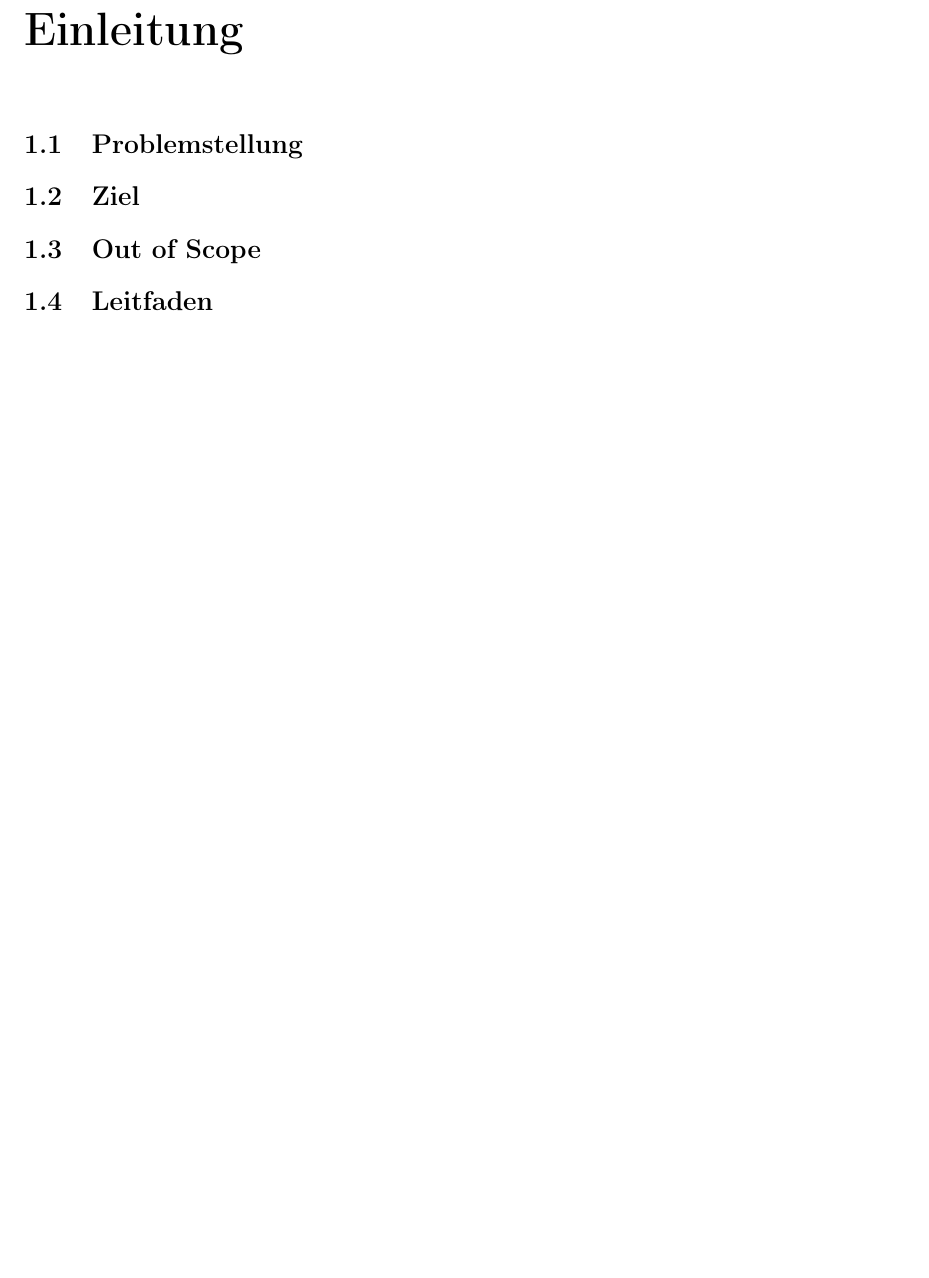
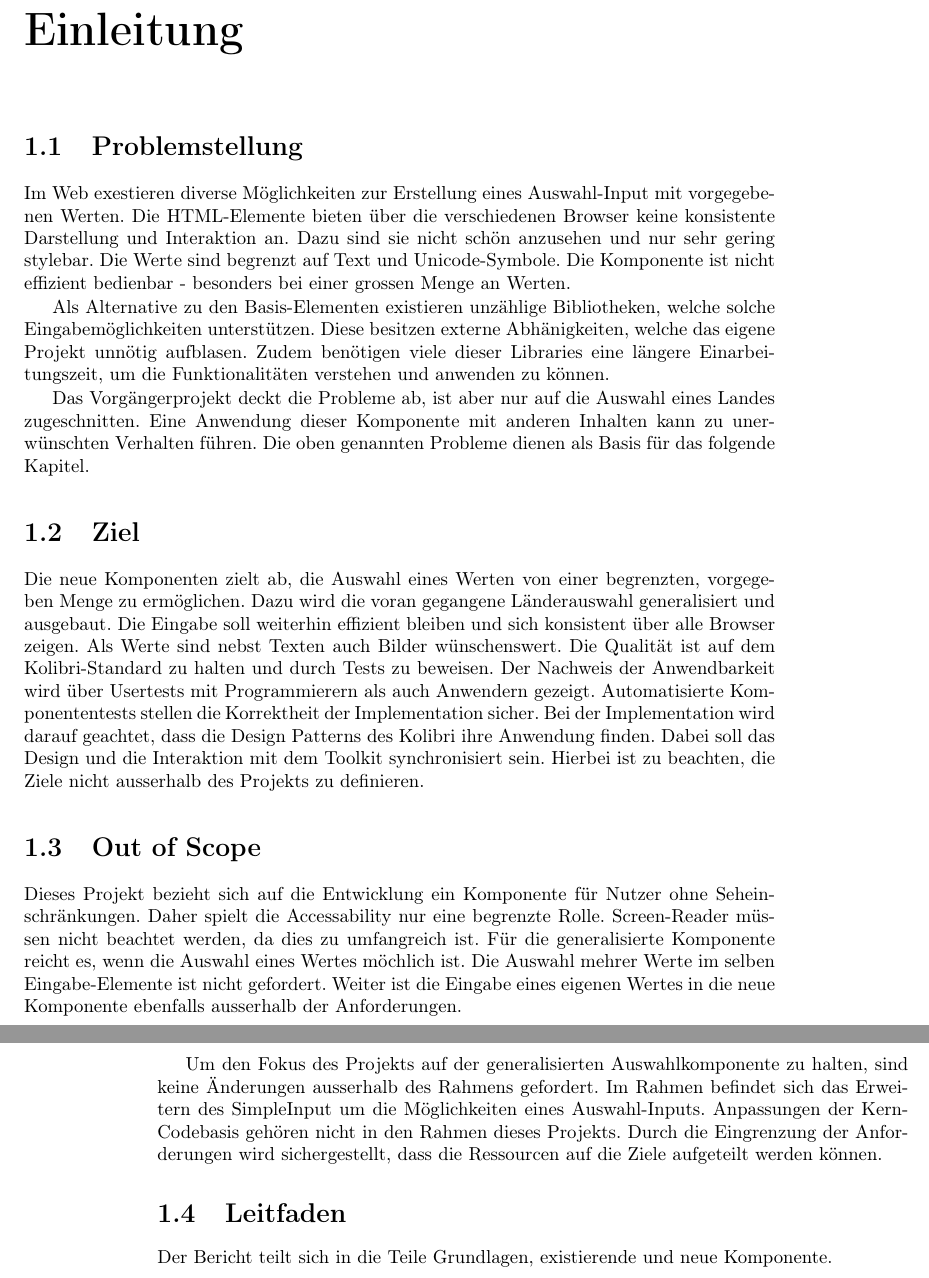
Before and after one commit to fhnw-ramonamarti/fhnw-ramonamarti, a LaTeX thesis (ip6/latex-docs/main.tex, which reads ip6/latex-docs/chapters/intro.tex): part of page 6 of 28 before the commit and two parts of pages 6 and 7 of 30 after it, the two joined at a grey line, cut so that both start at the same text, the shorter picture padded with empty space. Compiled offline with pdfLaTeX.

Commit message:
update intro, basics, new component - interactionen

```diff
--- a/ip6/latex-docs/chapters/intro.tex
+++ b/ip6/latex-docs/chapters/intro.tex
@@ -3,24 +3,57 @@
 
 \section{Problemstellung}
 
+Im Web exestieren diverse Möglichkeiten zur Erstellung eines Auswahl-Input mit vorgegebenen Werten.
+Die HTML-Elemente bieten über die verschiedenen Browser keine konsistente Darstellung und Interaktion an.
+Dazu sind sie nicht schön anzusehen und nur sehr gering stylebar.
+Die Werte sind begrenzt auf Text und Unicode-Symbole.
+Die Komponente ist nicht effizient bedienbar - besonders bei einer grossen Menge an Werten.
 
-% Ein zentrales Problem, das in diesem Projekt adressiert wird, ist die Unzulänglichkeit der standardisierten Auswahlkomponenten im Web – insbesondere die select und datalist Elemente. Diese weisen Mängel in Design, Integration in einheitliche Datenmodelle, Konsistenz im Interaktionsdesign und Benutzereffizienz auf. Beispielsweise wenn grosse Datenmengen dargestellt werden müssen, kann die unzureichende Gestaltung von select Elementen zu einer verwirrenden Benutzererfahrung führen. Das nachfolgende Kapitel 1.2 basiert auf den hier genannten Problemen.
+Als Alternative zu den Basis-Elementen existieren unzählige Bibliotheken, welche solche Eingabemöglichkeiten unterstützen.
+Diese besitzen externe Abhänigkeiten, welche das eigene Projekt unnötig aufblasen.
+Zudem benötigen viele dieser Libraries eine längere Einarbeitungszeit, um die Funktionalitäten verstehen und anwenden zu können.
+
+Das Vorgängerprojekt deckt die Probleme ab, ist aber nur auf die Auswahl eines Landes zugeschnitten.
+Eine Anwendung dieser Komponente mit anderen Inhalten kann zu unerwünschten Verhalten führen.
+Die oben genannten Probleme dienen als Basis für das folgende Kapitel.
 
 
 \section{Ziel}
 
-
-% Das primäre Ziel dieser Arbeit ist die Gestaltung und Implementierung einer Dropdown-Auswahlkomponente. Diese ermöglicht eine effiziente und ansprechende Auswahl aus mehreren vorgegebenen Optionen. Einerseits umfasst dieses Projekt die Synchronisation von Design und Implementation. Weiter beinhaltet die Komponente die Integration in das Kolibri-Designsystem. Die Auswertung von Benutzertests hilft beim Visualisieren der Inhalte sowie dem Interaktionsdesign. Automatisierte Umsetzungstests begünstigen einen fehlerfreien Code. Ebenfalls beinhaltet die Erstellung dieser Komponente die Anbindung an Kolibri-Modelle, -Controller und -Projektoren sowie die Durchführung von Usability-Tests. Spezifische Kriterien für die Bewertung des Erfolgs der Komponente, einschliesslich Benutzerzufriedenheit und Integrationseffizienz, nehmen ihren Platz ein. Dabei gilt zu beachten, dass sich die Ziele nicht ausserhalb des definierten Projekts bewegen.
+Die neue Komponenten zielt ab, die Auswahl eines Werten von einer begrenzten, vorgegeben Menge zu ermöglichen.
+Dazu wird die voran gegangene Länderauswahl generalisiert und ausgebaut.
+Die Eingabe soll weiterhin effizient bleiben und sich konsistent über alle Browser zeigen.
+Als Werte sind nebst Texten auch Bilder wünschenswert.
+Die Qualität ist auf dem Kolibri-Standard zu halten und durch Tests zu beweisen.
+Der Nachweis der Anwendbarkeit wird über Usertests mit Programmierern als auch Anwendern gezeigt.
+Automatisierte Komponententests stellen die Korrektheit der Implementation sicher.
+Bei der Implementation wird darauf geachtet, dass die Design Patterns des Kolibri ihre Anwendung finden.
+Dabei soll das Design und die Interaktion mit dem Toolkit synchronisiert sein.
+Hierbei ist zu beachten, die Ziele nicht ausserhalb des Projekts zu definieren.
 
 
 \section{Out of Scope}
 
-% milti select, accessability
-% Dieses Projekt konzentriert sich ausschliesslich auf die Entwicklung der Auswahlkomponente und deren Integration in das bestehende Kolibri-Framework. Aspekte ausserhalb dieses Rahmens, wie die Überarbeitung anderer UI-Komponenten oder die Erweiterung der Kern-Codebasis von Kolibri, fallen nicht in den Umfang dieser Arbeit. Dadurch wird sichergestellt, dass die Arbeit fokussiert und zielgerichtet bleibt.
-% Der Fokus für das Projekt liegt spezifisch auf der Entwicklung einer Auswahlkomponente für Länder. Dies bedeutet, dass andere potenzielle Anwendungsbereiche wie die Integration von Datums- oder Jahreszahl-Auswahl keine Berücksichtigung finden. Dieser begrenzte Fokus ermöglicht, eine massgeschneiderte Lösung zu entwickeln. Diese ist speziell auf die Anforderungen und Herausforderungen der Länderauswahl zugeschnitten. Dadurch gelingt die Sicherstellung, dass die vorhandenen Ressourcen gezielt für die Optimierung der Benutzererfahrung und Funktionalität im Kontext der Länderauswahl einsetzbar sind.
+Dieses Projekt bezieht sich auf die Entwicklung ein Komponente für Nutzer ohne Seheinschränkungen.
+Daher spielt die Accessability nur eine begrenzte Rolle.
+Screen-Reader müssen nicht beachtet werden, da dies zu umfangreich ist.
+Für die generalisierte Komponente reicht es, wenn die Auswahl eines Wertes möchlich ist.
+Die Auswahl mehrer Werte im selben Eingabe-Elemente ist nicht gefordert.
+Weiter ist die Eingabe eines eigenen Wertes in die neue Komponente ebenfalls ausserhalb der Anforderungen.
+
+Um den Fokus des Projekts auf der generalisierten Auswahlkomponente zu halten, sind keine Änderungen ausserhalb des Rahmens gefordert.
+Im Rahmen befindet sich das Erweitern des SimpleInput um die Möglichkeiten eines Auswahl-Inputs.
+Anpassungen der Kern-Codebasis gehören nicht in den Rahmen dieses Projekts.
+Durch die Eingrenzung der Anforderungen wird sichergestellt, dass die Ressourcen auf die Ziele aufgeteilt werden können.
 
 
 \section{Leitfaden}
 
+Der Bericht teilt sich in die Teile Grundlagen, existierende und neue Komponente.
 
-% Dieser Bericht gliedert sich in die Teile Recherche, Design und Implementation. Das Konzeptionelle findet sich in den Kapiteln 2 bis 3.2 wieder. Der Abschnitt 3.3 prüft das erarbeitete Konzept. Dieses findet in nachfolgendem Unterkapitel 3.4 seine Umsetzung. Das Resultat des Designs als auch der Implementation ist unter der Nummer 4 Länder-Auswahlkomponente beschrieben. Kapitel 5 bewertet das Produkt und die erhaltenen Erkenntnisse.
+
+% Das Konzeptionelle findet sich in den Kapiteln 2 bis 3.2 wieder.
+% Der Abschnitt 3.3 prüft das erarbeitete Konzept.
+% Dieses findet in nachfolgendem Unterkapitel 3.4 seine Umsetzung.
+% Das Resultat des Designs als auch der Implementation ist unter der Nummer 4 Länder-Auswahlkomponente beschrieben.
+% Kapitel 5 bewertet das Produkt und die erhaltenen Erkenntnisse.
```
Also changed, not shown: ip6/latex-docs/chapters/basics.tex (+2 -0 lines), ip6/latex-docs/chapters/newComponent.tex (+48 -4 lines), ip6/latex-docs/tables/d.newComponent.tex (+1 -1 lines), 1 other file.
